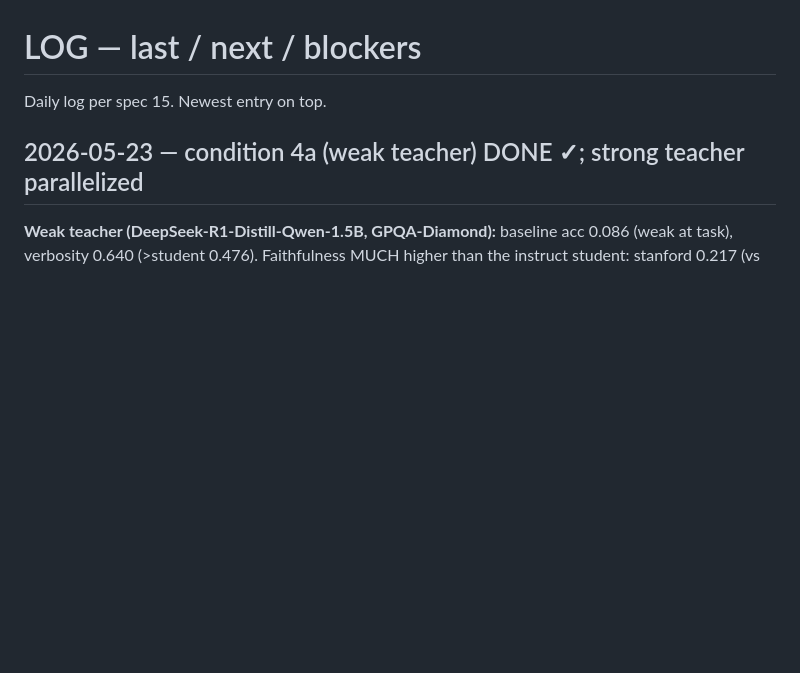
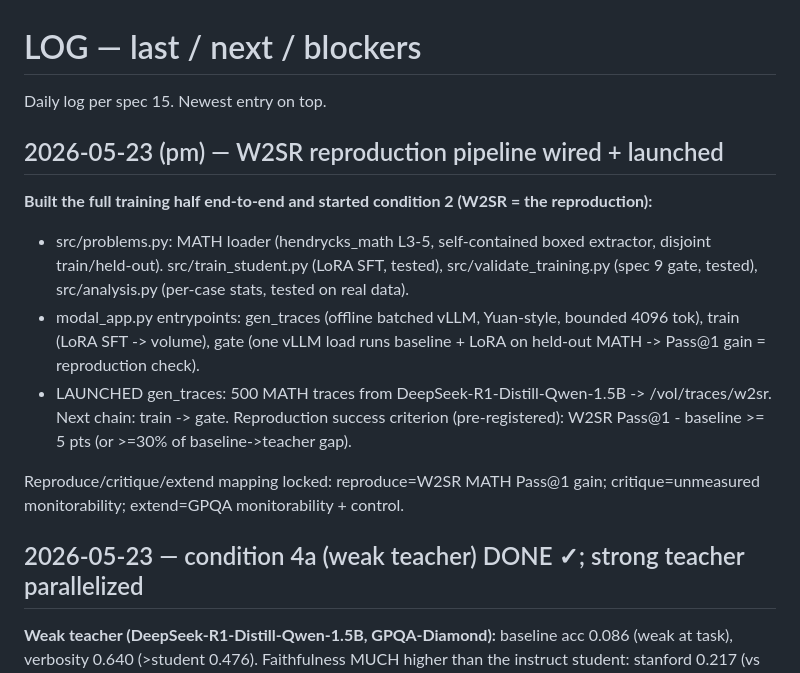
Before and after one commit to Abraham-y/cot-monitorability-w2sr, a Markdown page: LOG.md, the part around the change. Rendered like a GitHub page; blank space fills up the shorter version.

Commit message:
LOG: W2SR reproduction pipeline wired + gen_traces launched

```diff
--- a/LOG.md
+++ b/LOG.md
@@ -1,6 +1,23 @@
 # LOG — last / next / blockers
 
 Daily log per spec 15. Newest entry on top.
+
+## 2026-05-23 (pm) — W2SR reproduction pipeline wired + launched
+**Built the full training half end-to-end and started condition 2 (W2SR =
+the reproduction):**
+- src/problems.py: MATH loader (hendrycks_math L3-5, self-contained boxed
+  extractor, disjoint train/held-out). src/train_student.py (LoRA SFT, tested),
+  src/validate_training.py (spec 9 gate, tested), src/analysis.py (per-case
+  stats, tested on real data).
+- modal_app.py entrypoints: gen_traces (offline batched vLLM, Yuan-style,
+  bounded 4096 tok), train (LoRA SFT -> volume), gate (one vLLM load runs
+  baseline + LoRA on held-out MATH -> Pass@1 gain = reproduction check).
+- LAUNCHED gen_traces: 500 MATH traces from DeepSeek-R1-Distill-Qwen-1.5B ->
+  /vol/traces/w2sr. Next chain: train -> gate. Reproduction success criterion
+  (pre-registered): W2SR Pass@1 - baseline >= 5 pts (or >=30% of baseline->teacher gap).
+
+Reproduce/critique/extend mapping locked: reproduce=W2SR MATH Pass@1 gain;
+critique=unmeasured monitorability; extend=GPQA monitorability + control.
 
 ## 2026-05-23 — condition 4a (weak teacher) DONE ✓; strong teacher parallelized
 **Weak teacher (DeepSeek-R1-Distill-Qwen-1.5B, GPQA-Diamond):** baseline acc
```
